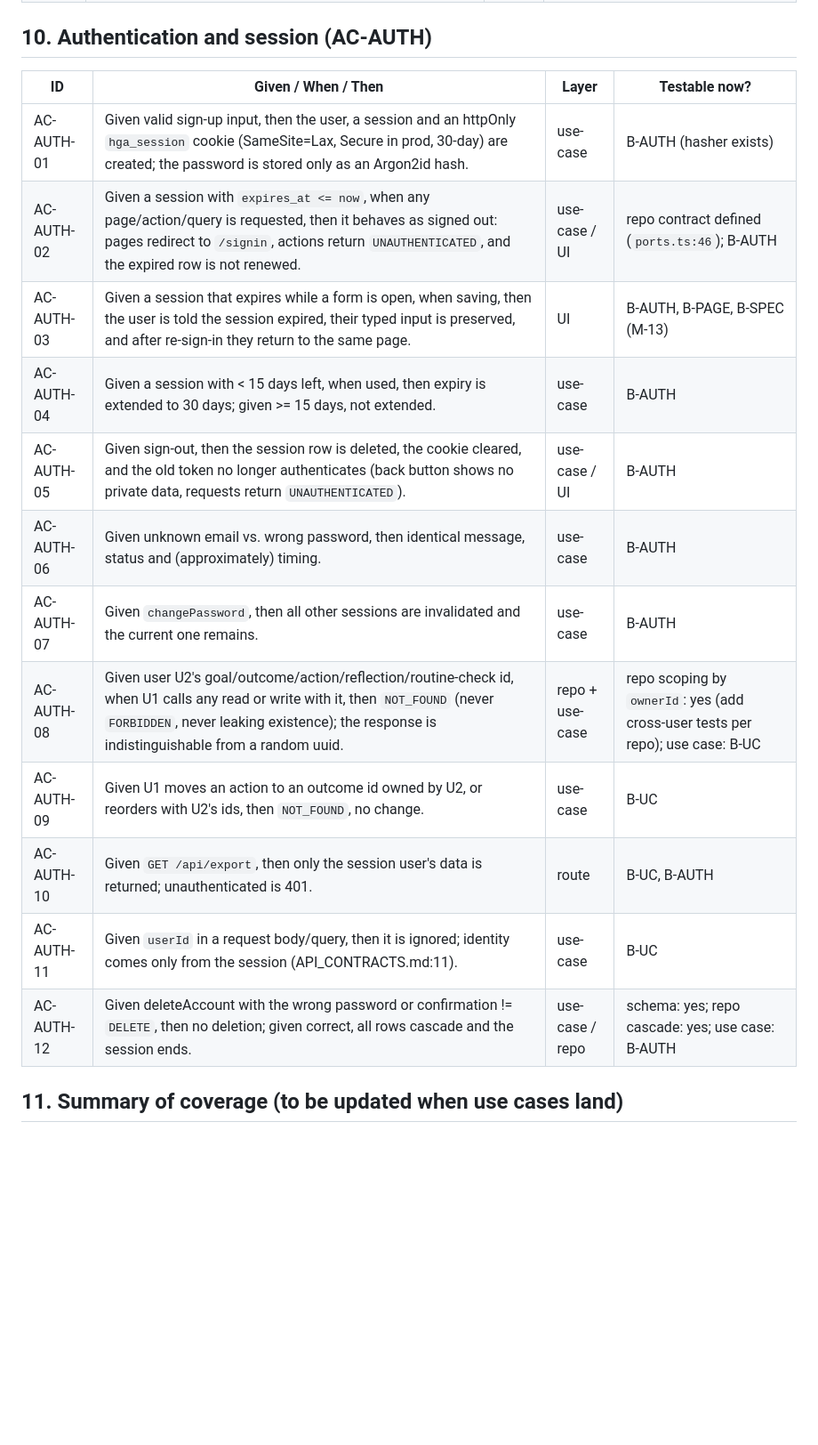
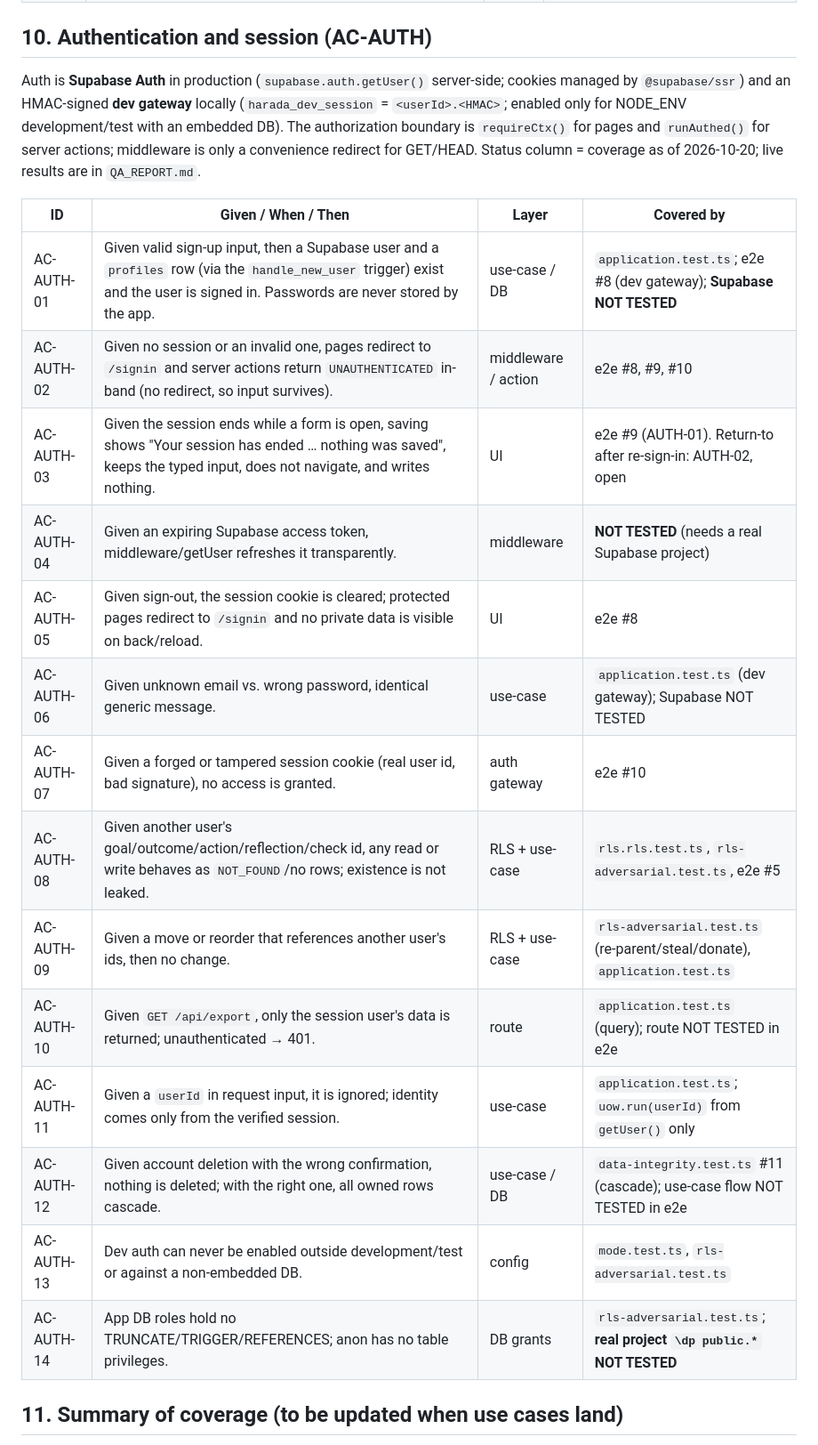
Before and after one commit to blackrock633/harada-goal-app, a Markdown page: docs/ACCEPTANCE_CRITERIA.md, the part around one of its changes. Shown at 89% size. GitHub-like rendering; blank space fills up the shorter version.

Commit message:
docs(qa): acceptance criteria for Supabase/dev auth; mark baseline blocked-tags historical
Co-Authored-By: Claude Opus 5.5 <noreply@anthropic.com>

```diff
--- a/docs/ACCEPTANCE_CRITERIA.md
+++ b/docs/ACCEPTANCE_CRITERIA.md
@@ -187,20 +188,28 @@ Viewports: V1 = 360x640, V2 = 390x844. Applies to Today, Plan (accordion), actio
 
 ## 10. Authentication and session (AC-AUTH)
 
-| ID | Given / When / Then | Layer | Testable now? |
+Auth is **Supabase Auth** in production (`supabase.auth.getUser()` server-side; cookies managed by `@supabase/ssr`)
+and an HMAC-signed **dev gateway** locally (`harada_dev_session` = `<userId>.<HMAC>`; enabled only for
+NODE_ENV development/test with an embedded DB). The authorization boundary is `requireCtx()` for pages and
+`runAuthed()` for server actions; middleware is only a convenience redirect for GET/HEAD.
+Status column = coverage as of 2026-10-20; live results are in `QA_REPORT.md`.
+
+| ID | Given / When / Then | Layer | Covered by |
 |---|---|---|---|
-| AC-AUTH-01 | Given valid sign-up input, then the user, a session and an httpOnly `hga_session` cookie (SameSite=Lax, Secure in prod, 30-day) are created; the password is stored only as an Argon2id hash. | use-case | B-AUTH (hasher exists) |
-| AC-AUTH-02 | Given a session with `expires_at <= now`, when any page/action/query is requested, then it behaves as signed out: pages redirect to `/signin`, actions return `UNAUTHENTICATED`, and the expired row is not renewed. | use-case / UI | repo contract defined (`ports.ts:46`); B-AUTH |
-| AC-AUTH-03 | Given a session that expires while a form is open, when saving, then the user is told the session expired, their typed input is preserved, and after re-sign-in they return to the same page. | UI | B-AUTH, B-PAGE, B-SPEC (M-13) |
-| AC-AUTH-04 | Given a session with < 15 days left, when used, then expiry is extended to 30 days; given >= 15 days, not extended. | use-case | B-AUTH |
-| AC-AUTH-05 | Given sign-out, then the session row is deleted, the cookie cleared, and the old token no longer authenticates (back button shows no private data, requests return `UNAUTHENTICATED`). | use-case / UI | B-AUTH |
-| AC-AUTH-06 | Given unknown email vs. wrong password, then identical message, status and (approximately) timing. | use-case | B-AUTH |
-| AC-AUTH-07 | Given `changePassword`, then all other sessions are invalidated and the current one remains. | use-case | B-AUTH |
-| AC-AUTH-08 | Given user U2's goal/outcome/action/reflection/routine-check id, when U1 calls any read or write with it, then `NOT_FOUND` (never `FORBIDDEN`, never leaking existence); the response is indistinguishable from a random uuid. | repo + use-case | repo scoping by `ownerId`: yes (add cross-user tests per repo); use case: B-UC |
-| AC-AUTH-09 | Given U1 moves an action to an outcome id owned by U2, or reorders with U2's ids, then `NOT_FOUND`, no change. | use-case | B-UC |
-| AC-AUTH-10 | Given `GET /api/export`, then only the session user's data is returned; unauthenticated is 401. | route | B-UC, B-AUTH |
-| AC-AUTH-11 | Given `userId` in a request body/query, then it is ignored; identity comes only from the session (API_CONTRACTS.md:11). | use-case | B-UC |
-| AC-AUTH-12 | Given deleteAccount with the wrong password or confirmation != `DELETE`, then no deletion; given correct, all rows cascade and the session ends. | use-case / repo | schema: yes; repo cascade: yes; use case: B-AUTH |
+| AC-AUTH-01 | Given valid sign-up input, then a Supabase user and a `profiles` row (via the `handle_new_user` trigger) exist and the user is signed in. Passwords are never stored by the app. | use-case / DB | `application.test.ts`; e2e #8 (dev gateway); **Supabase NOT TESTED** |
+| AC-AUTH-02 | Given no session or an invalid one, pages redirect to `/signin` and server actions return `UNAUTHENTICATED` in-band (no redirect, so input survives). | middleware / action | e2e #8, #9, #10 |
+| AC-AUTH-03 | Given the session ends while a form is open, saving shows "Your session has ended … nothing was saved", keeps the typed input, does not navigate, and writes nothing. | UI | e2e #9 (AUTH-01). Return-to after re-sign-in: AUTH-02, open |
+| AC-AUTH-04 | Given an expiring Supabase access token, middleware/getUser refreshes it transparently. | middleware | **NOT TESTED** (needs a real Supabase project) |
+| AC-AUTH-05 | Given sign-out, the session cookie is cleared; protected pages redirect to `/signin` and no private data is visible on back/reload. | UI | e2e #8 |
+| AC-AUTH-06 | Given unknown email vs. wrong password, identical generic message. | use-case | `application.test.ts` (dev gateway); Supabase NOT TESTED |
+| AC-AUTH-07 | Given a forged or tampered session cookie (real user id, bad signature), no access is granted. | auth gateway | e2e #10 |
+| AC-AUTH-08 | Given another user's goal/outcome/action/reflection/check id, any read or write behaves as `NOT_FOUND`/no rows; existence is not leaked. | RLS + use-case | `rls.rls.test.ts`, `rls-adversarial.test.ts`, e2e #5 |
+| AC-AUTH-09 | Given a move or reorder that references another user's ids, then no change. | RLS + use-case | `rls-adversarial.test.ts` (re-parent/steal/donate), `application.test.ts` |
+| AC-AUTH-10 | Given `GET /api/export`, only the session user's data is returned; unauthenticated → 401. | route | `application.test.ts` (query); route NOT TESTED in e2e |
+| AC-AUTH-11 | Given a `userId` in request input, it is ignored; identity comes only from the verified session. | use-case | `application.test.ts`; `uow.run(userId)` from `getUser()` only |
+| AC-AUTH-12 | Given account deletion with the wrong confirmation, nothing is deleted; with the right one, all owned rows cascade. | use-case / DB | `data-integrity.test.ts` #11 (cascade); use-case flow NOT TESTED in e2e |
+| AC-AUTH-13 | Dev auth can never be enabled outside development/test or against a non-embedded DB. | config | `mode.test.ts`, `rls-adversarial.test.ts` |
+| AC-AUTH-14 | App DB roles hold no TRUNCATE/TRIGGER/REFERENCES; anon has no table privileges. | DB grants | `rls-adversarial.test.ts`; **real project `\dp public.*` NOT TESTED** |
 
 ## 11. Summary of coverage (to be updated when use cases land)
 
```
Also changed, not shown: other parts of docs/ACCEPTANCE_CRITERIA.md (+2 -1 lines).
